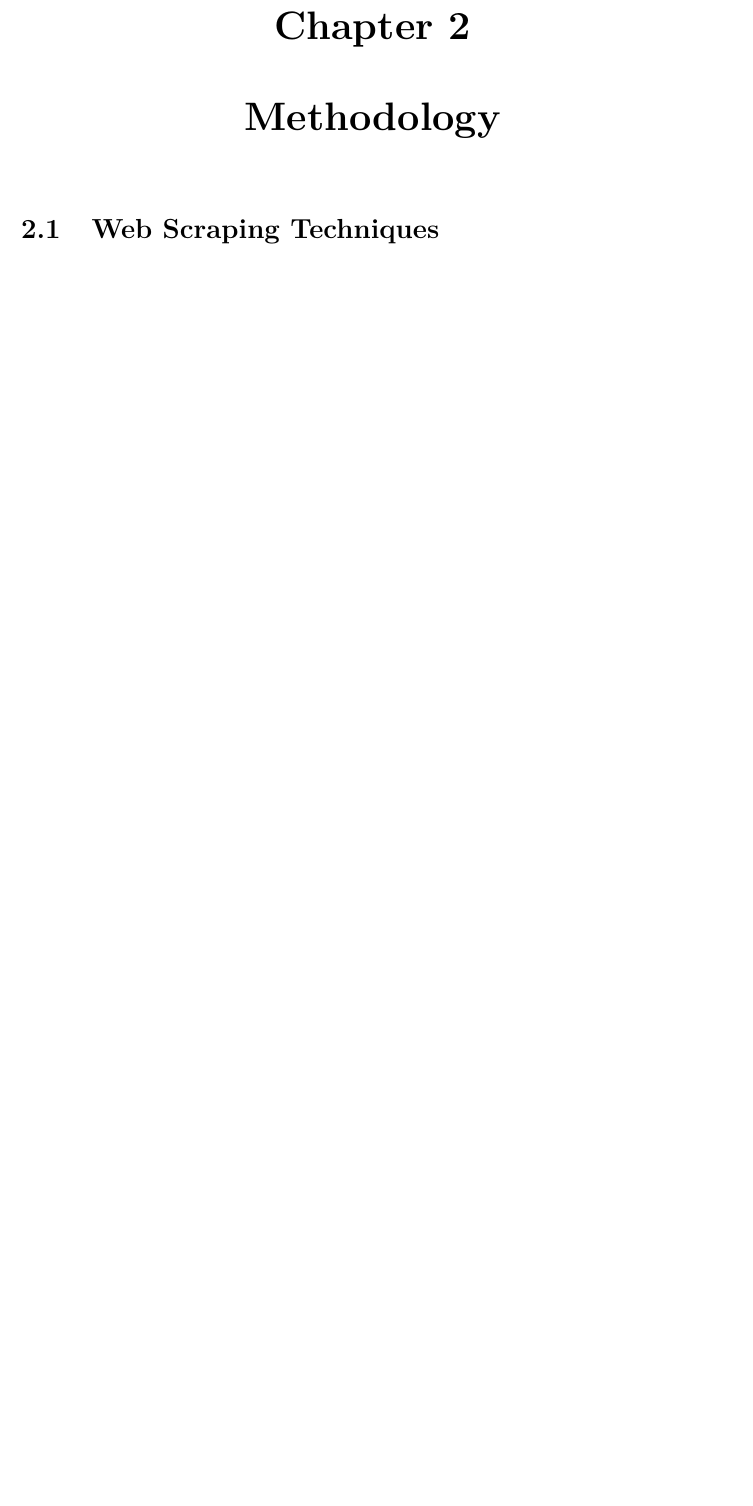
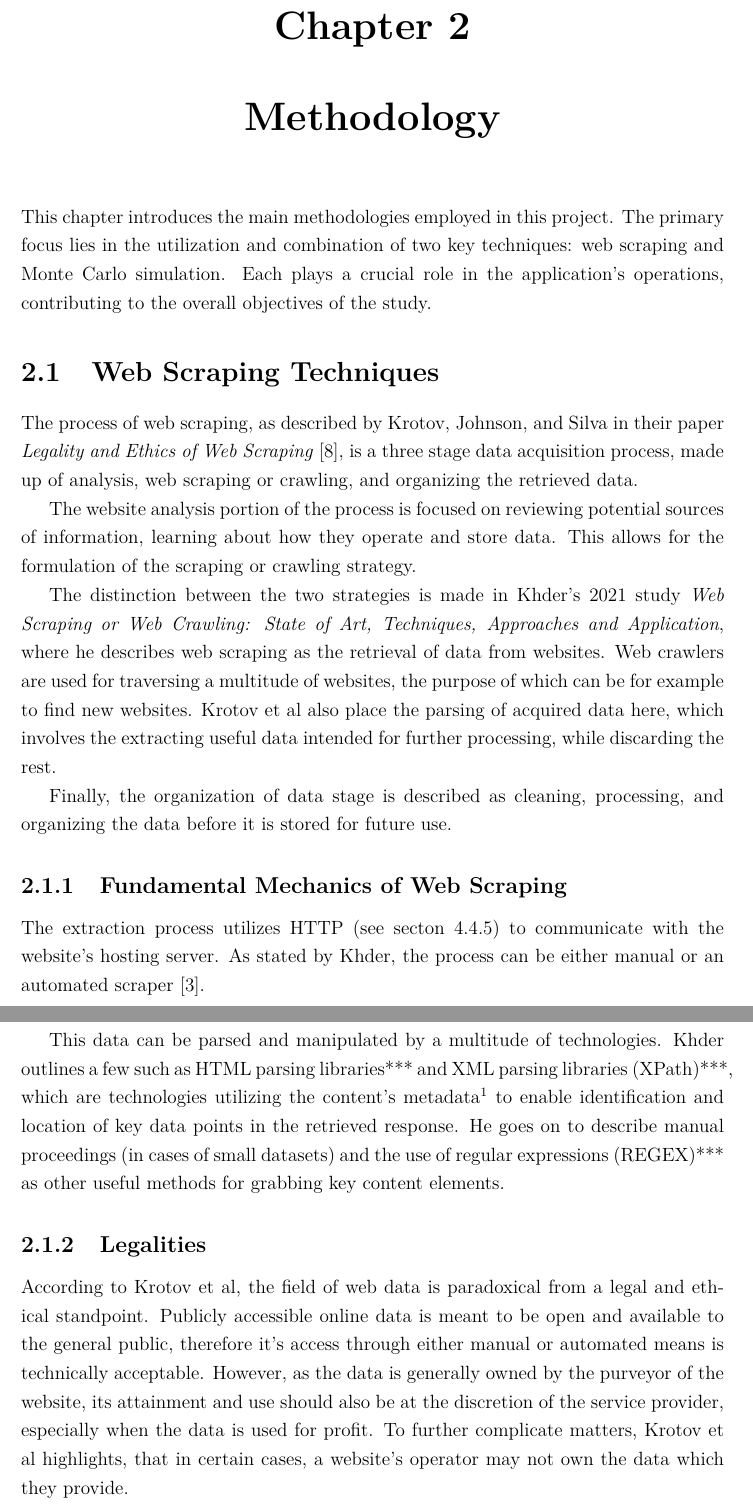
Before and after one commit to lesheidrich/Thesis, a LaTeX thesis (thesis_gwjz4t.tex): part of page 8 of 64 before the commit and two parts of pages 8 and 9 of 65 after it, the two joined at a grey line, cut so that both start at the same text, the shorter picture padded with empty space. The pictures show the PDF file thesis_gwjz4t.pdf that the author committed with the source.

Commit message:
scraping

```diff
--- a/thesis_gwjz4t.tex
+++ b/thesis_gwjz4t.tex
@@ -86,7 +86,30 @@ Through these objectives, this thesis undertakes to promote a deeper understandi
 
 
 \chapter{Methodology}
+This chapter introduces the main methodologies employed in this project. The primary focus lies in the utilization and combination of two key techniques: web scraping and Monte Carlo simulation. Each plays a crucial role in the application's operations, contributing to the overall objectives of the study.
+
 \section{Web Scraping Techniques}
+The process of web scraping, as described by Krotov, Johnson, and Silva in their paper \emph{Legality and Ethics of Web Scraping} \cite{Krotov}, is a three stage data acquisition process, made up of analysis, web scraping or crawling, and organizing the retrieved data.
+
+The website analysis portion of the process is focused on reviewing potential sources of information, learning about how they operate and store data. This allows for the formulation of the scraping or crawling strategy.
+
+The distinction between the two strategies is made in Khder's 2021 study \emph{Web Scraping or Web Crawling: State of Art, Techniques, Approaches and	Application}, where he describes web scraping as the retrieval of data from websites. Web crawlers are used for traversing a multitude of websites, the purpose of which can be for example to find new websites. Krotov et al also place the parsing of acquired data here, which involves the extracting useful data intended for further processing, while discarding the rest.
+
+Finally, the organization of data stage is described as cleaning, processing, and organizing the data before it is stored for future use.
+
+\subsection{Fundamental Mechanics of Web Scraping}
+The extraction process utilizes HTTP (see secton \ref{sub-http}) to communicate with the website's hosting server. As stated by Khder, the process can be either manual or an automated scraper \cite{Khder}.
+
+This data can be parsed and manipulated by a multitude of technologies. Khder outlines a few such as HTML parsing libraries*** and XML parsing libraries (XPath)***, which are technologies utilizing the content's metadata\footnote{Metadata is data that describes its accompanying data ***} to enable identification and location of key data points in the retrieved response. He goes on to describe manual proceedings (in cases of small datasets) and the use of regular expressions (REGEX)*** as other useful methods for grabbing key content elements.
+
+
+\subsection{Legalities}
+According to Krotov et al, the field of web data is paradoxical from a legal and ethical standpoint. Publicly accessible online data is meant to be open and available to the general public, therefore it's access through either manual or automated means is technically acceptable. However, as the data is generally owned by the purveyor of the website, its attainment and use should also be at the discretion of the service provider, especially when the data is used for profit. To further complicate matters, Krotov et al highlights, that in certain cases, a website's operator may not own the data which they provide.
+
+Furthermore, Krotov et al highlight that no legislation currently addresses web scraping directly, however fundamental legal theories such as “illegal access and use of data”, “breach of contract”, “copyright infringement”, and “trespass to chattels” have been applied in legislation with varying degrees of success.
+
+It has been my experience, that online content providers successful in identifying browser automation revoke user access utilizing IP addresses, on the grounds of the user breaching the provisions of service agreement set forth by the provider.
+
 
 \section{Monte Carlo Simulation}
 
@@ -1106,3 +1129,8 @@ English.
 NNT: 2022BORD0210.
 tel-03891393.
 
+\bibitem{Krotov}
+\textsc{Vlad Krotov, Leigh Johnson, Leiser Silva},
+\emph{Legality and Ethics of Web Scraping},
+\textit{Communications of the Association for Information Systems},
+vol. 47,
```
Also changed, not shown: thesis_gwjz4t.pdf, thesis_gwjz4t.tex (7 more changed lines), 5 other files.
